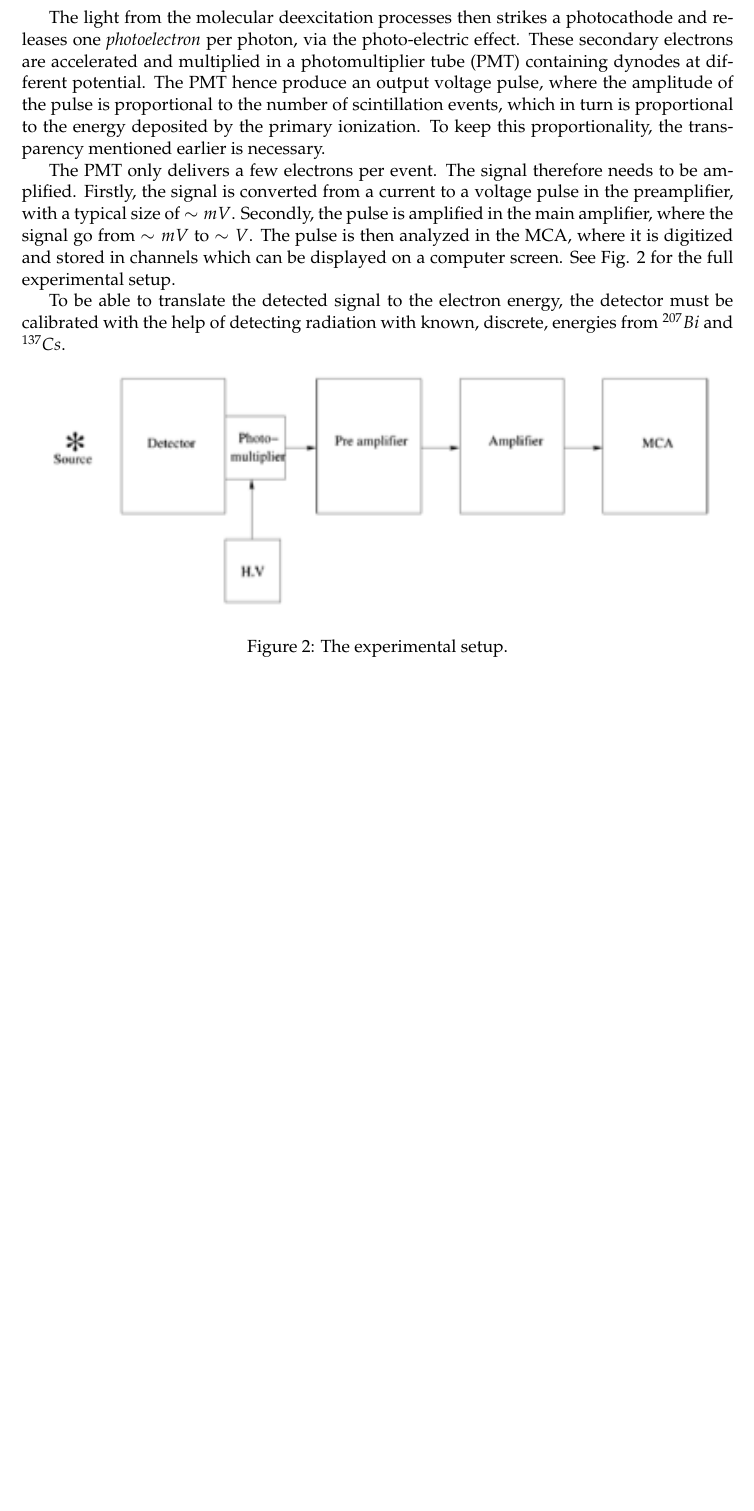
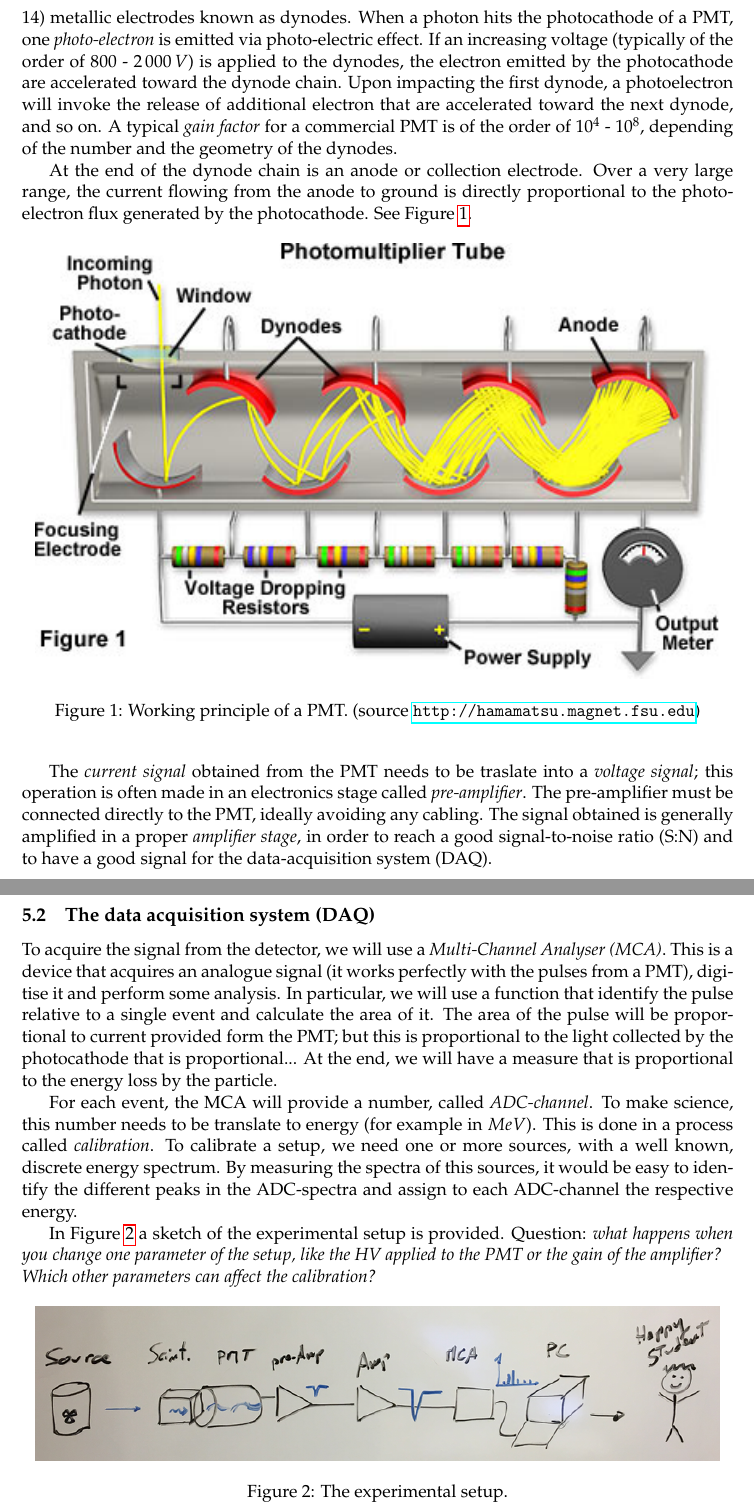
Before and after one commit to ASamarkRoth/FYSC12-Labs, a LaTeX paper (KF7-Beta/manual/KF7_beta-lab_manual.tex): part of page 8 of 15 before the commit and two parts of pages 7 and 8 of 15 after it, the two joined at a grey line, cut at the place of the change, the shorter picture padded with empty space. Compiled offline with pdfLaTeX.

Commit message:
adds changes made by FraMe

```diff
--- a/KF7-Beta/manual/KF7_beta-lab_manual.tex
+++ b/KF7-Beta/manual/KF7_beta-lab_manual.tex
@@ -21,8 +21,9 @@
 \usepackage{url}
 \usepackage[hmargin=3cm,vmargin=3.5cm]{geometry}
 \usepackage{listings}
+\usepackage{hyperref}
 
-\usepackage{minted}
+%\usepackage{minted}
 
 \begin{document}
 
@@ -282,31 +290,71 @@ via Compton scattering
 
-The light from the molecular deexcitation processes then strikes a photocathode and
-releases one \textit{photoelectron} per photon, via the photo-electric effect.
-These secondary electrons are accelerated and multiplied in a photomultiplier tube
-(PMT) containing dynodes at different potential. The PMT hence produce
-an output voltage pulse, where the amplitude of the pulse is
-proportional to the number of scintillation events, which in turn is
-proportional to the energy deposited by the primary ionization. To
-keep this proportionality, the transparency mentioned earlier is
-necessary.
+A PMT is a device that converts a light signal (down to a single photon) into an electrical signal (in current).
+It consists of a tube under vacuum, close on one side by a glass (or crystal) window, a photosensitive surface, called a photocathode, and several (typically $10$ - $14$) metallic electrodes known as dynodes.
+When a photon hits the photocathode of a PMT,  %(covered and protected by a glass window),
+one \emph{photo-electron} is emitted via photo-electric effect.
+If an increasing voltage (typically of the order of $800$ - $2\,000\,V$) is applied to the dynodes, the electron emitted by the photocathode are accelerated toward the dynode chain.
+Upon impacting the first dynode, a photoelectron will invoke the release of additional electron that are accelerated toward the next dynode, and so on. %The surface composition and geometry of the dynodes determines their ability to serve as electron multipliers.
+A typical \emph{gain factor} for a commercial PMT is of the order of $10^4$ - $10^8$, depending of the number and the geometry of the dynodes.
 
-The PMT only delivers a few electrons per event. The signal therefore
-needs to be amplified. Firstly, the signal is converted from a current
-to a voltage pulse in the preamplifier, with a typical size of
-$\sim mV$. Secondly, the pulse is amplified in the main amplifier,
-where the signal go from $\sim mV$ to $\sim V$. The pulse is then
-analyzed in the MCA, where it is digitized and stored in channels which
-can be displayed on a computer screen. See
-Fig. \ref{fig:setup} for the full experimental setup.
+At the end of the dynode chain is an anode or collection electrode. Over a very large range, the current flowing from the anode to ground is directly proportional to the photoelectron flux generated by the photocathode. See Figure \ref{fig:PMT}.
+\begin{figure}[htbp]
+%  \vspace{40pt}
+  \begin{center}
+    \includegraphics[width=15.0cm]{figures/photomultiplier.jpg}
+    \caption{Working principle of a PMT. (source \url{http://hamamatsu.magnet.fsu.edu})}
+\label{fig:PMT}
+  \end{center}
+\end{figure}
 
-To be able to translate the detected signal to the electron energy,
-the detector must be calibrated with the help of detecting radiation
-with known, discrete, energies from $^{207}Bi$ and $^{137}Cs$.
+The \emph{current signal} obtained from the PMT needs to be traslate into a \emph{voltage signal}; this operation is often made in an electronics stage called \emph{pre-amplifier}. The pre-amplifier must be connected directly to the PMT, ideally avoiding any cabling.
+The signal obtained is generally amplified in a proper \emph{amplifier stage}, in order to reach a good signal-to-noise ratio (S:N) and to have a good signal for the data-acquisition system (DAQ).
+
+%The light from the molecular de-excitation processes then strikes a photocathode and
+%releases one \textit{photoelectron} per photon, via the photo-electric effect.
+%These secondary electrons are accelerated and multiplied in a photomultiplier tube
+%(PMT) containing dynodes at different potential. The PMT hence produce
+%an output voltage pulse, where the amplitude of the pulse is
+%proportional to the number of scintillation events, which in turn is
+%proportional to the energy deposited by the primary ionisation. To
+%keep this proportionality, the transparency mentioned earlier is
+%necessary.
+%
+%The PMT only delivers a few electrons per event. %THIS IS WRONG
+%The signal therefore
+%needs to be amplified. Firstly, the signal is converted from a current
+%to a voltage pulse in the preamplifier, with a typical size of
+%$\sim mV$. Secondly, the pulse is amplified in the main amplifier,
+%where the signal go from $\sim mV$ to $\sim V$. The pulse is then
+%analyzed in the MCA, where it is digitized and stored in channels which
+%can be displayed on a computer screen. See
+%Fig. \ref{fig:setup} for the full experimental setup.
+
+\subsection{The data acquisition system (DAQ)}
+
+To acquire the signal from the detector, we will use a \emph{Multi-Channel Analyser (MCA)}.
+This is a device that acquires an analogue signal (it works perfectly with the pulses from a PMT), digitise it and perform some analysis.
+In particular, we will use a function that identify the pulse relative to a single event and calculate the area of it.
+The area of the pulse will be proportional to current provided form the PMT; but this is proportional to the light collected by the photocathode that is proportional...
+At the end, we will have a measure that is proportional to the energy loss by the particle.
+
+For each event, the MCA will provide a number, called \emph{ADC-channel}.
+To make science, this number needs to be translate to energy (for example in $MeV$).
+This is done in a process called \emph{calibration}.
+To calibrate a setup, we need one or more sources, with a well known, discrete energy spectrum.
+By measuring the spectra of this sources, it would be easy to identify the different peaks in the ADC-spectra and assign to each ADC-channel the respective energy.
+
+%To be able to translate the detected signal to the electron energy,
+%the detector must be calibrated with the help of detecting radiation
+%with known, discrete, energies from $^{207}Bi$ and $^{137}Cs$.
+
+In Figure \ref{fig:setup} a sketch of the experimental setup is provided.
+Question: \emph{what happens when you change one parameter of the setup, like the HV applied to the PMT or the gain of the amplifier? \\
+Which other parameters can affect the calibration?}
 
 \begin{figure}[htbp]
 %  \vspace{40pt}
   \begin{center}
-    \includegraphics[width=15.0cm]{figures/Setup.png}
+    \includegraphics[width=15.0cm]{figures/setup.png}
     \caption{The experimental setup.}
 \label{fig:setup}
   \end{center}
```
Also changed, not shown: KF7-Beta/manual/figures/Lunds_universitet_C2r_RGB.png (added), KF7-Beta/manual/figures/Setup.png, KF7-Beta/manual/figures/photomultiplier.jpg (added), KF7-Beta/manual/KF7_beta-lab_manual.tex (101 more changed lines).
